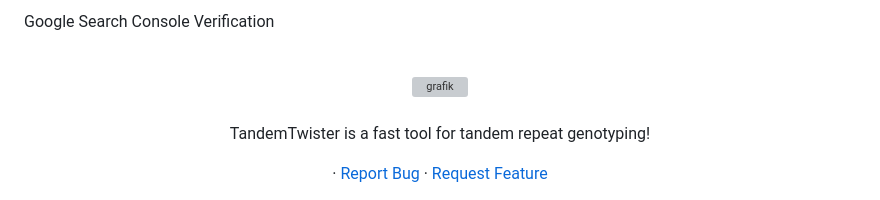
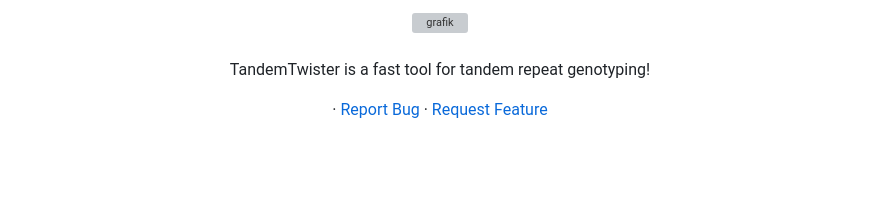
Before and after one commit to Lionward/tandemtwister, a Markdown page: README.md, the part around the change. Rendered like a GitHub page; blank space fills up the shorter version; grey boxes are pictures that could not be loaded.

Commit message:
Remove verification message from README
Removed Google Search Console verification message from README.

Signed-off-by: Lionward <33492430+Lionward@users.noreply.github.com>

```diff
--- a/README.md
+++ b/README.md
@@ -4,7 +4,6 @@
  <meta name="google-site-verification" content="Fq4C_Fkmju44GXVeW2otbQB29bgU6nYfPrjctY2lEzg" />
 </head>
 <body>
-    <p>Google Search Console Verification</p>
 </body>
 </html>
 <a name="readme-top"></a>
```
